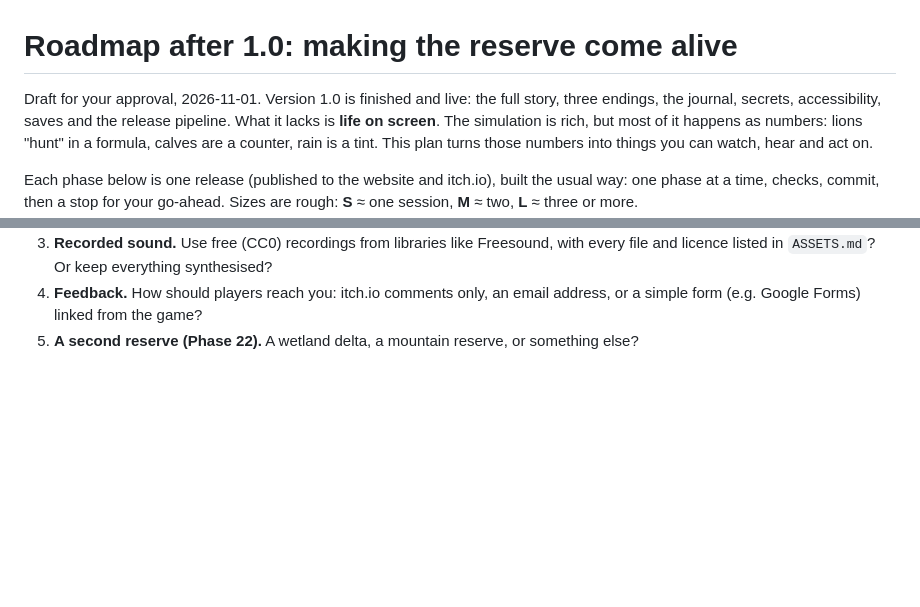
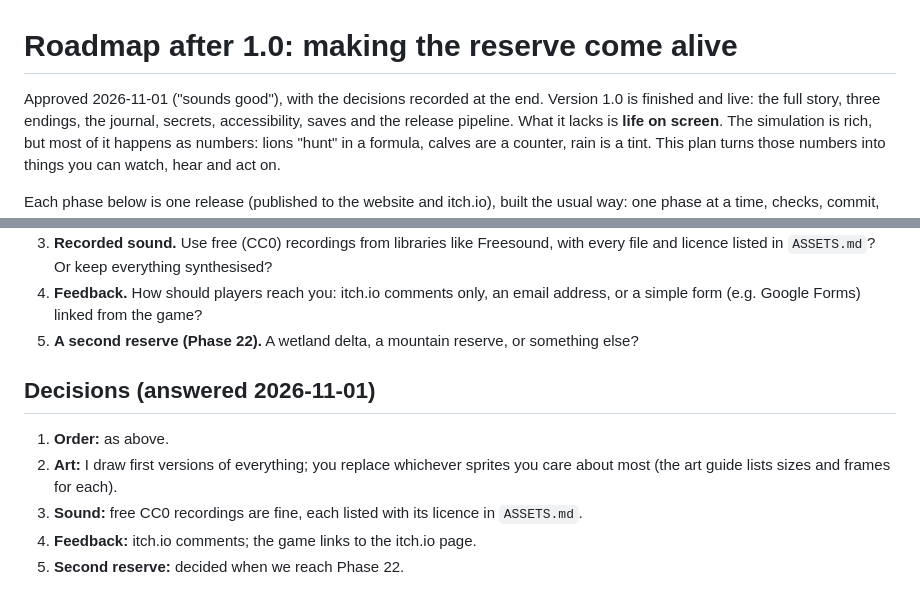
Before and after one commit to draworanges492-create/reserve-manager, a Markdown page: docs/ROADMAP.md, 2 parts joined by grey strips. Rendered like a GitHub page; blank space fills up the shorter version.

Commit message:
Roadmap approved with decisions
Co-Authored-By: Claude Opus 5.5 <noreply@anthropic.com>

```diff
--- a/docs/ROADMAP.md
+++ b/docs/ROADMAP.md
@@ -1,6 +1,6 @@
 # Roadmap after 1.0: making the reserve come alive
 
-Draft for your approval, 2026-11-01. Version 1.0 is finished and live: the full story,
+Approved 2026-11-01 ("sounds good"), with the decisions recorded at the end. Version 1.0 is finished and live: the full story,
 three endings, the journal, secrets, accessibility, saves and the release pipeline. What it
 lacks is **life on screen**. The simulation is rich, but most of it happens as numbers:
 lions "hunt" in a formula, calves are a counter, rain is a tint. This plan turns those
@@ -167,3 +167,12 @@ Give the player choices and surprises outside the main story.
 4. **Feedback.** How should players reach you: itch.io comments only, an email address, or a
    simple form (e.g. Google Forms) linked from the game?
 5. **A second reserve (Phase 22).** A wetland delta, a mountain reserve, or something else?
+
+## Decisions (answered 2026-11-01)
+
+1. **Order:** as above.
+2. **Art:** I draw first versions of everything; you replace whichever sprites you care about
+   most (the art guide lists sizes and frames for each).
+3. **Sound:** free CC0 recordings are fine, each listed with its licence in `ASSETS.md`.
+4. **Feedback:** itch.io comments; the game links to the itch.io page.
+5. **Second reserve:** decided when we reach Phase 22.
```
